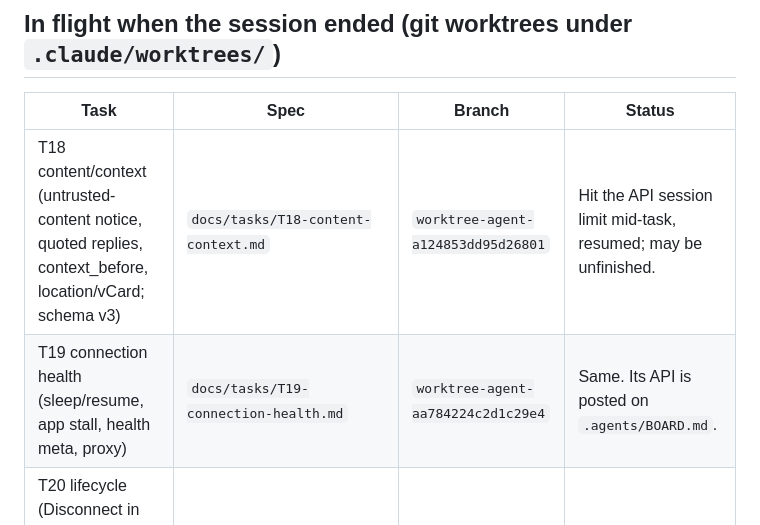
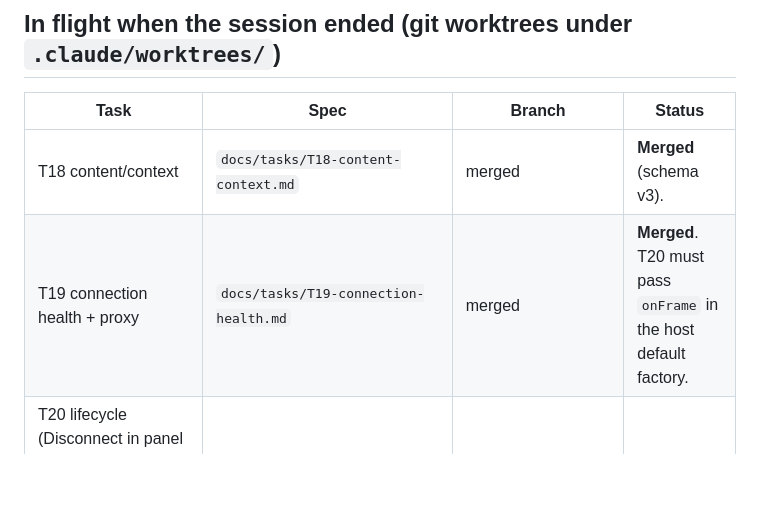
Before and after one commit to zuhaibasad/whatsapp-claude-mcp, a Markdown page: docs/HANDOFF.md, the part around the change. Drawn GitHub-style; blank space fills up the shorter version.

Commit message:
Handoff: T18, T19 merged
Co-Authored-By: Claude Opus 5.5 <noreply@anthropic.com>

```diff
--- a/docs/HANDOFF.md
+++ b/docs/HANDOFF.md
@@ -17,8 +17,8 @@ wa-bridge gives Claude **read-only** access to the user's own WhatsApp chats.
 ## In flight when the session ended (git worktrees under `.claude/worktrees/`)
 | Task | Spec | Branch | Status |
 |---|---|---|---|
-| T18 content/context (untrusted-content notice, quoted replies, context_before, location/vCard; schema v3) | `docs/tasks/T18-content-context.md` | `worktree-agent-a124853dd95d26801` | Hit the API session limit mid-task, resumed; may be unfinished. |
-| T19 connection health (sleep/resume, app stall, health meta, proxy) | `docs/tasks/T19-connection-health.md` | `worktree-agent-aa784224c2d1c29e4` | Same. Its API is posted on `.agents/BOARD.md`. |
+| T18 content/context | `docs/tasks/T18-content-context.md` | merged | **Merged** (schema v3). |
+| T19 connection health + proxy | `docs/tasks/T19-connection-health.md` | merged | **Merged**. T20 must pass `onFrame` in the host default factory. |
 | T20 lifecycle (Disconnect in panel with user proof, chat notes, diagnose / `wa-bridge doctor`, backups before migrations) | `docs/tasks/T20-lifecycle-ops.md` | `worktree-agent-a48482ff6c0d18f69` | Same. |
 | T21 README rewrite (visual, short, SEO) + licence options | in the agent prompt; outputs `README.md`, `docs/assets/**`, `docs/GITHUB_SEO.md`, `docs/LICENSE_OPTIONS.md` | `worktree-agent-a77916063915c271c` | Started at session end. |
 
```
